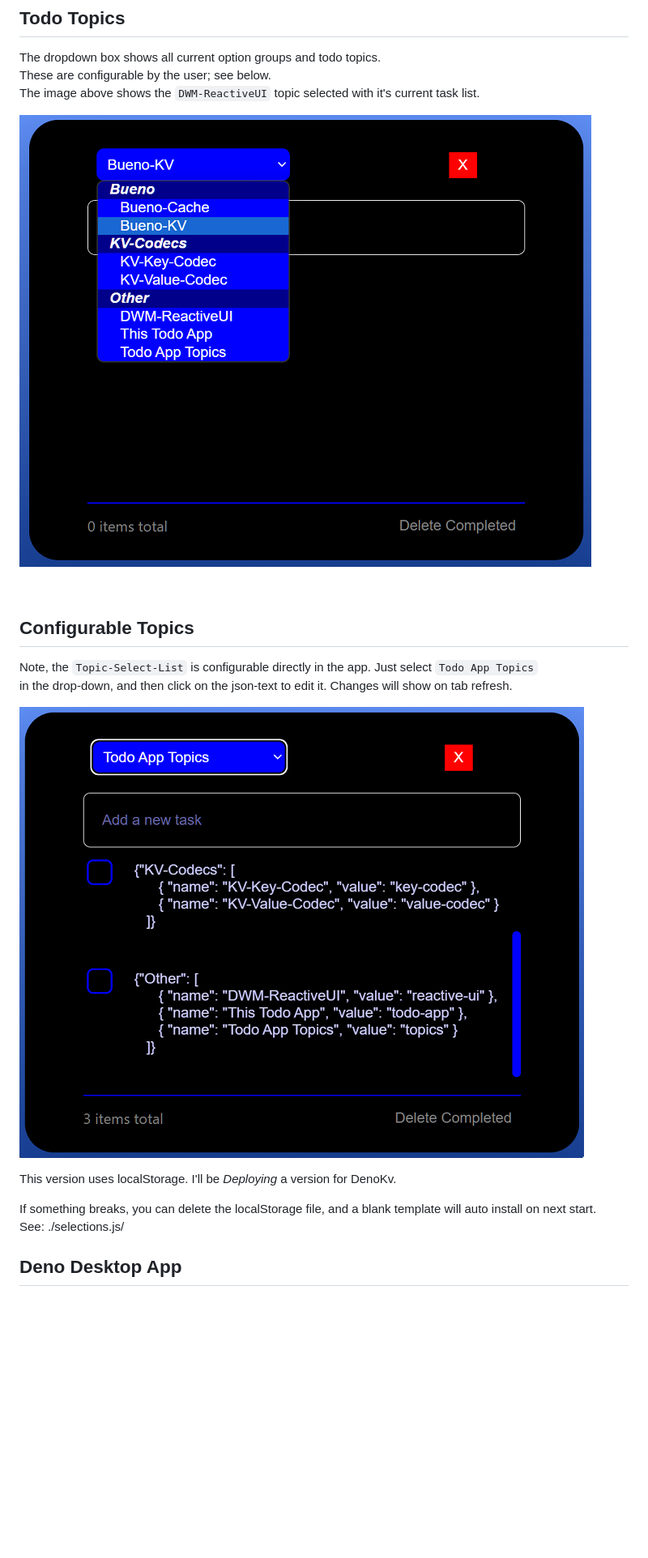
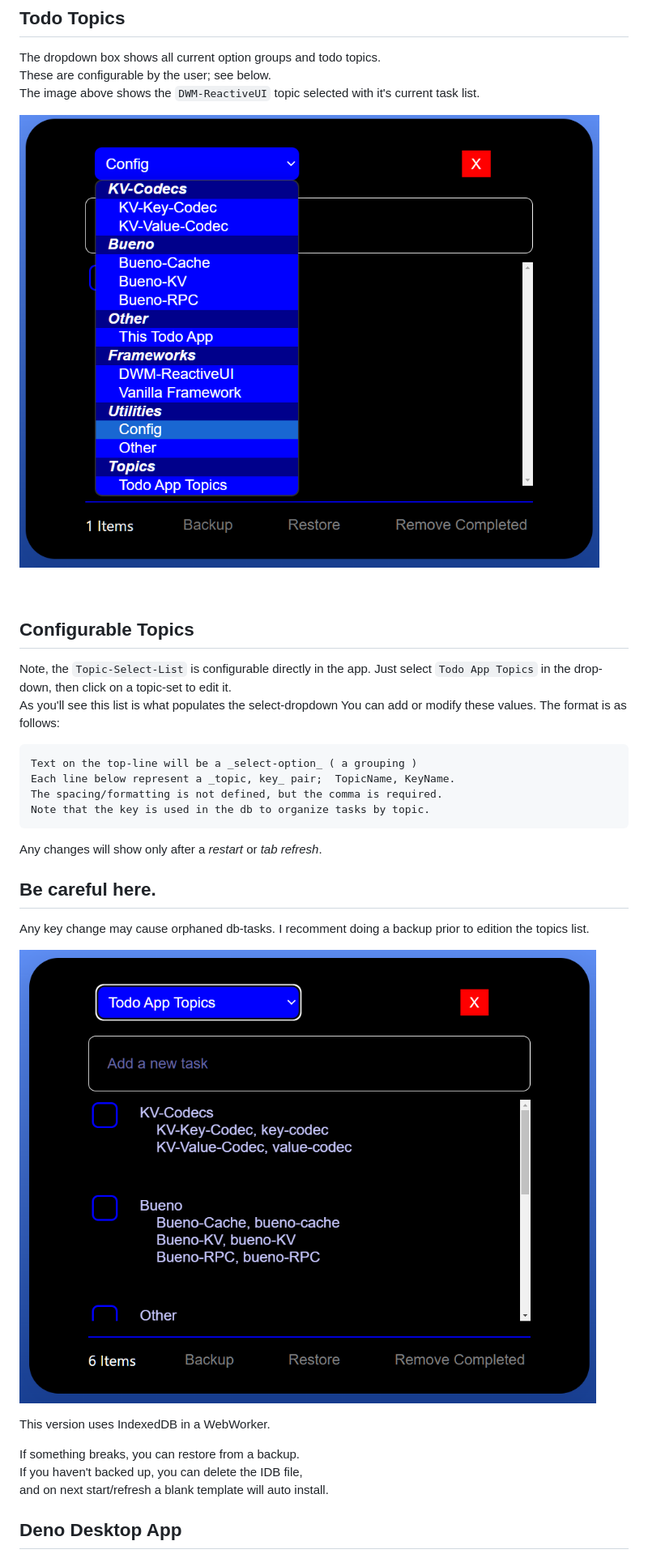
Before and after one commit to nhrones/To-Do-List, a Markdown page: readme.md, the part around the change printed below. Shown: that part at 81% size. GitHub-like rendering; pictures changed too: media/select.png, media/topics.png; blank space fills up the shorter version.

````diff
--- a/readme.md
+++ b/readme.md
@@ -35,15 +35,27 @@ The image above shows the `DWM-ReactiveUI` topic selected with it's current task
 <br/>
 
 ## Configurable Topics
-Note, the `Topic-Select-List` is configurable directly in the app. Just select `Todo App Topics`
-in the drop-down, and then click on the json-text to edit it. Changes will show on tab refresh.
+Note, the `Topic-Select-List` is configurable directly in the app. Just select `Todo App Topics` in the drop-down, then click on a topic-set to edit it.
+As you'll see this list is what populates the select-dropdown
+You can add or modify these values.  The format is as follows:
+```
+Text on the top-line will be a _select-option_ ( a grouping )
+Each line below represent a _topic, key_ pair;  TopicName, KeyName.
+The spacing/formatting is not defined, but the comma is required.
+Note that the key is used in the db to organize tasks by topic.
+```
+Any changes will show only after a _restart_ or _tab refresh_.
+## Be careful here.
+Any key change may cause orphaned db-tasks. I recomment doing a backup prior to edition the topics list.
 
 ![Alt text](./media/topics.png)
 
-This version uses localStorage.  I'll be _Deploying_ a version for DenoKv.
+This version uses IndexedDB in a WebWorker.
 
-If something breaks, you can delete the localStorage file, and a blank template will auto install on next start.
-See: ./selections.js/
+If something breaks, you can restore from a backup.
+If you haven't backed up, you can delete the IDB file,
+and on next start/refresh a blank template will auto install.
+
 
 ## Deno Desktop App
 I started this project as a DWM-ReactiveUI app.
````
Also changed, not shown: other parts of readme.md (+3 -3 lines), media/base.png (added), media/edit.png, media/rui.png, 3 other files.
